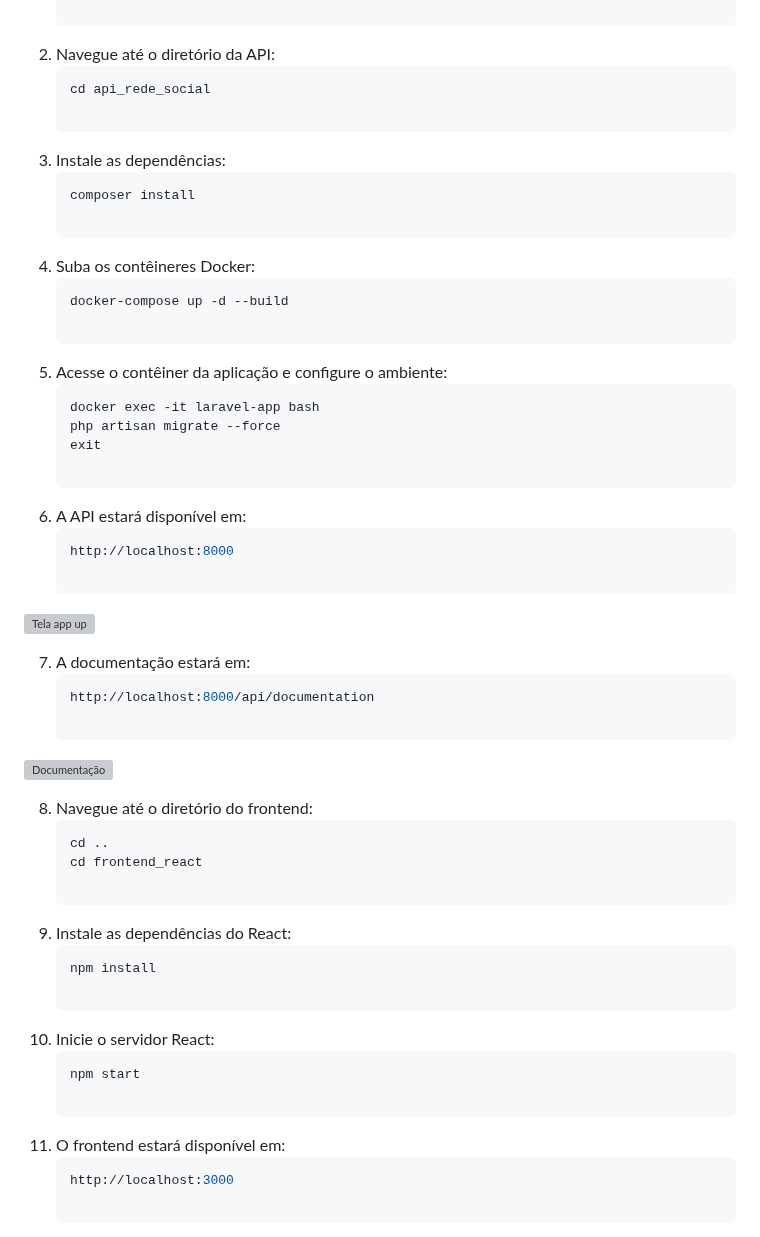
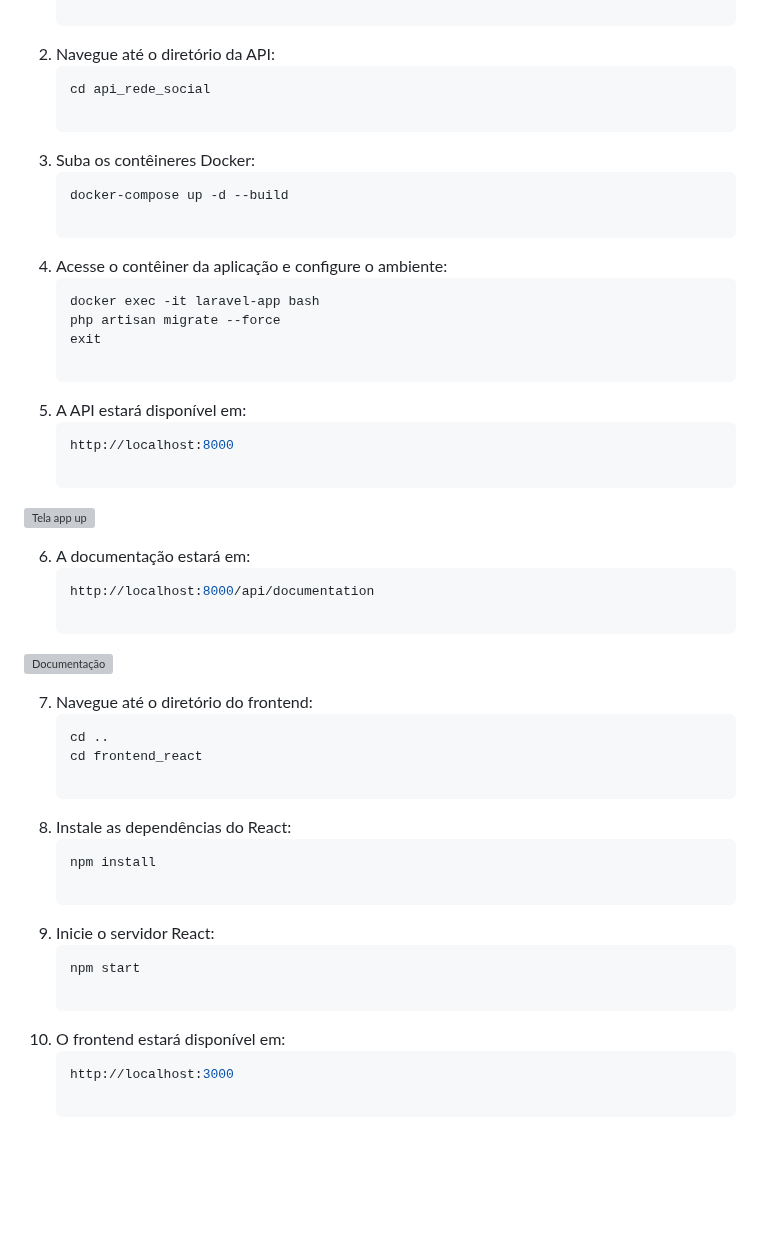
Before and after one commit to nikozrh/test-devs-uefs, a Markdown page: README.md, the part around the change. Drawn GitHub-style; blank space fills up the shorter version; grey boxes are pictures that could not be loaded.

````diff
--- a/README.md
+++ b/README.md
@@ -65,48 +65,44 @@ A comunicação entre frontend e backend é realizada por meio de API RESTful.
 	```bash
     cd api_rede_social
 
-3. Instale as dependências:
-   	```bash
-    composer install
-
-4. Suba os contêineres Docker:
+3. Suba os contêineres Docker:
 	```bash
     docker-compose up -d --build
 
-5. Acesse o contêiner da aplicação e configure o ambiente:
+4. Acesse o contêiner da aplicação e configure o ambiente:
    ```bash
    docker exec -it laravel-app bash
    php artisan migrate --force
    exit
 
-6. A API estará disponível em:
+5. A API estará disponível em:
 	```bash
     http://localhost:8000
 
  ![Tela app up](https://github.com/user-attachments/assets/9332d2fa-ee3e-4d1f-89b8-4a3b9fb8e1b7)
 
 
-7. A documentação estará em:
+6. A documentação estará em:
 	```bash
     http://localhost:8000/api/documentation
 
 ![Documentação](https://github.com/user-attachments/assets/69eafd2e-43f0-45a1-b666-0e86c49575bd)
 
 
-8. Navegue até o diretório do frontend:
+7. Navegue até o diretório do frontend:
     ```bash
     cd ..
     cd frontend_react
 
-9. Instale as dependências do React:
+8. Instale as dependências do React:
 	```bash
     npm install
 
-10. Inicie o servidor React:
+9. Inicie o servidor React:
 	```bash
     npm start
 
-11. O frontend estará disponível em:
+10. O frontend estará disponível em:
 	```bash
     http://localhost:3000
 
````
